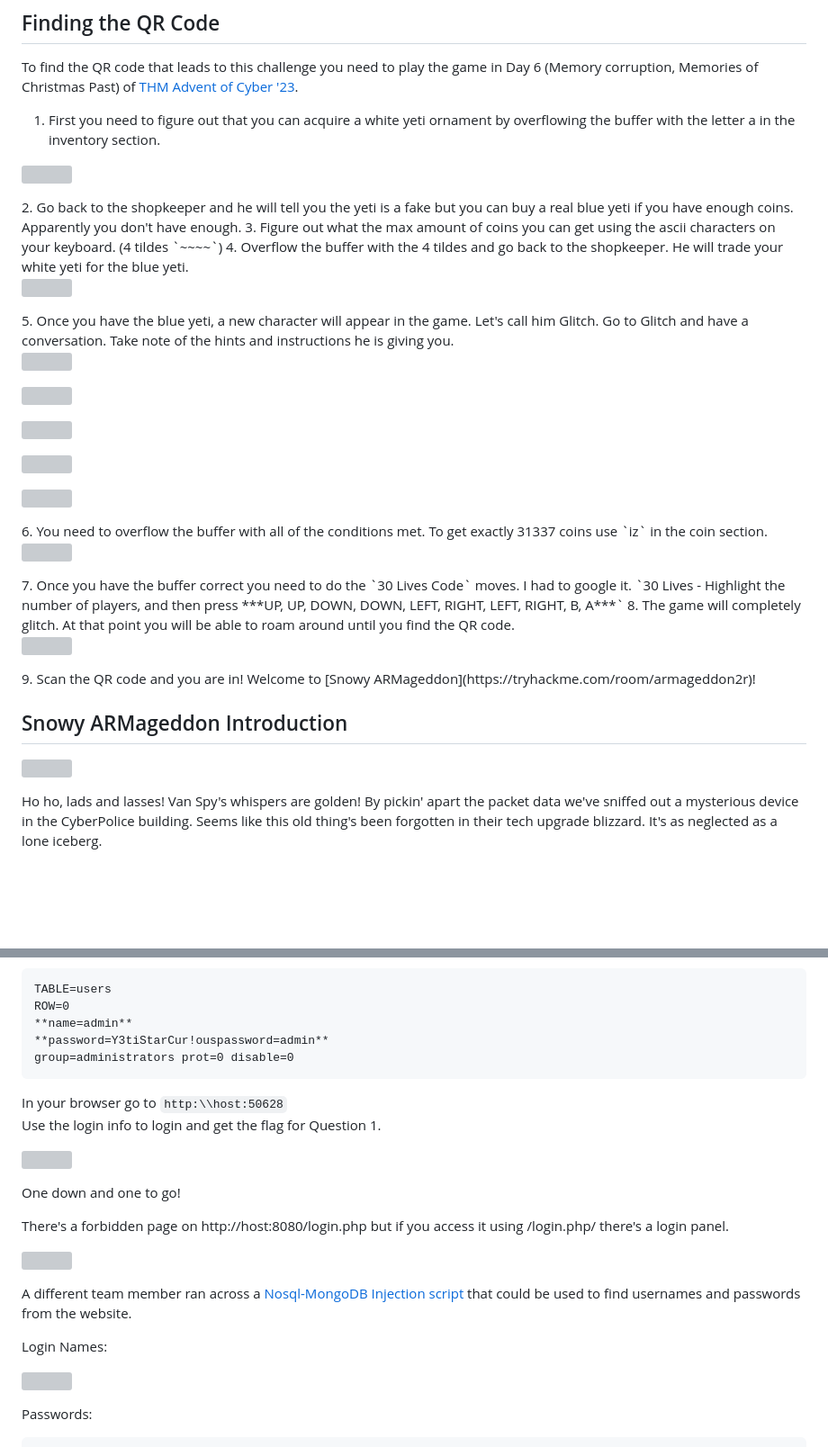
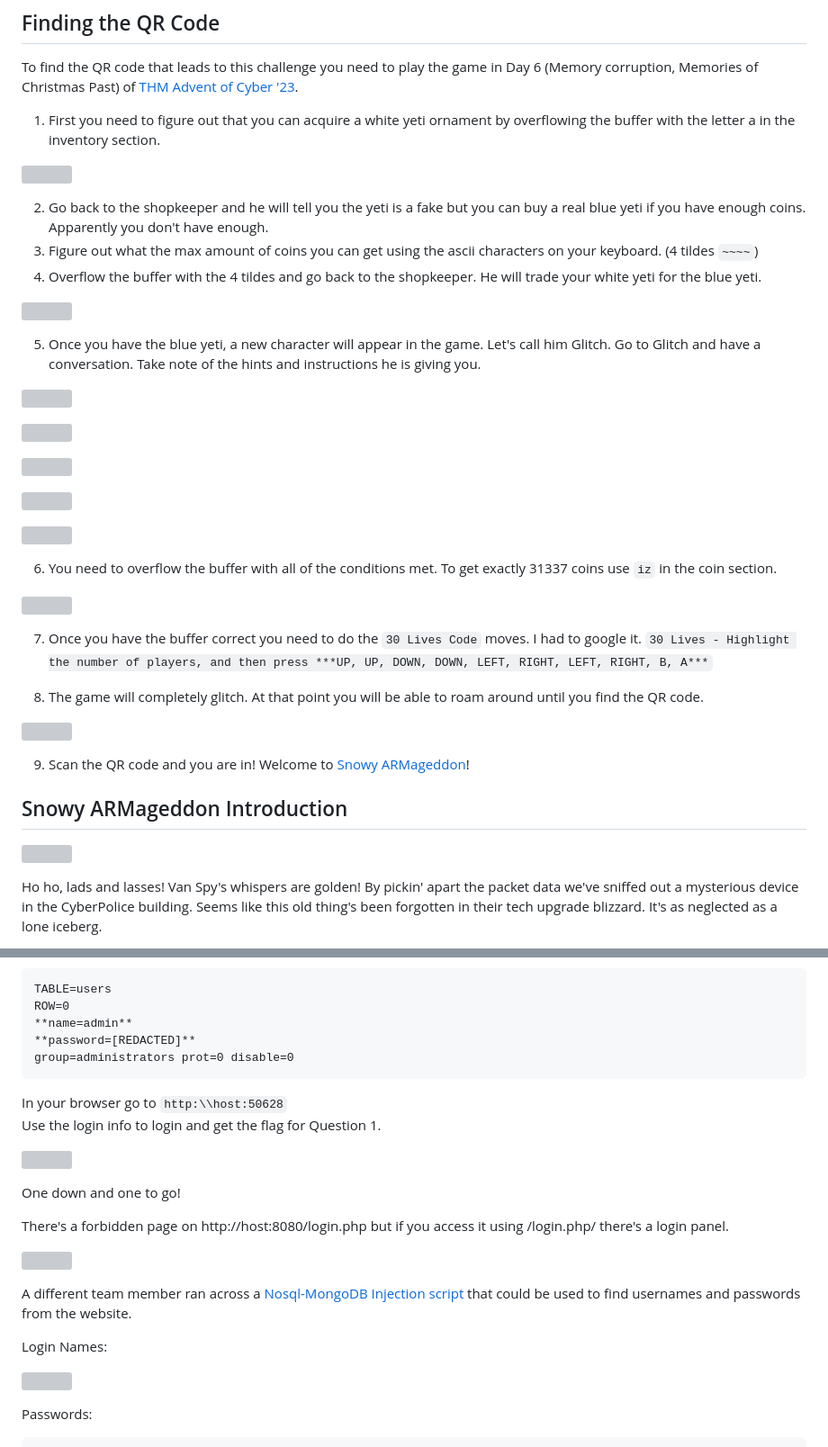
Before and after one commit to JoanneBiltz/CTF-Writeups, a Markdown page: 2023_THM_AOC_Side_Quests/Snowy_ARMageddon/README.md, 2 parts joined by grey strips. Shown: that part at 90% size. Rendered like a GitHub page; blank space fills up the shorter version; grey boxes are pictures that could not be loaded.

````diff
--- a/2023_THM_AOC_Side_Quests/Snowy_ARMageddon/README.md
+++ b/2023_THM_AOC_Side_Quests/Snowy_ARMageddon/README.md
@@ -5,42 +5,59 @@ This was a team effort with 4 other THM Discord members.
 ## Finding the QR Code
 
 To find the QR code that leads to this challenge you need to play the game in Day 6 (Memory corruption, Memories of Christmas Past) of [THM Advent of Cyber '23](https://tryhackme.com/room/adventofcyber2023).
+
 1. First you need to figure out that you can acquire a white yeti ornament by overflowing the buffer with the letter a in the inventory section.
+
 <p align="left">
   <img height=50 img src=./readme_assets/white-yeti.PNG/>
 </p>
+
 2. Go back to the shopkeeper and he will tell you the yeti is a fake but you can buy a real blue yeti if you have enough coins. Apparently you don't have enough.
 3. Figure out what the max amount of coins you can get using the ascii characters on your keyboard. (4 tildes `~~~~`)
 4. Overflow the buffer with the 4 tildes and go back to the shopkeeper. He will trade your white yeti for the blue yeti.
+
 <p align="left">
   <img height=50 img src=./readme_assets/blue-yeti.PNG/>
 </p>
+
 5. Once you have the blue yeti, a new character will appear in the game. Let's call him Glitch. Go to Glitch and have a conversation. Take note of the hints and instructions he is giving you.
+
 <p align="left">
   <img height=400 img src=./readme_assets/Capture.PNG/>
 </p>
+
 <p align="left">
   <img height=135 img src=./readme_assets/message0.PNG/>
 </p>
+
 <p align="left">
   <img height=130 img src=./readme_assets/message01.PNG/>
 </p>
+
 <p align="left">
   <img height=125 img src=./readme_assets/message.PNG/>
 </p>
+
 <p align="left">
   <img height=150 img src=./readme_assets/message2.PNG/>
 </p>
+
 6. You need to overflow the buffer with all of the conditions met. To get exactly 31337 coins use `iz` in the coin section.
+
 <p align="left">
+
   <img height=400 img src=./readme_assets/correct.PNG/>
 </p>
+
 7. Once you have the buffer correct you need to do the `30 Lives Code` moves. I had to google it.
 `30 Lives - Highlight the number of players, and then press ***UP, UP, DOWN, DOWN, LEFT, RIGHT, LEFT, RIGHT, B, A***`
-8. The game will completely glitch. At that point you will be able to roam around until you find the QR code.
+
+9. The game will completely glitch. At that point you will be able to roam around until you find the QR code.
+
 <p align="left">
   <img height=400 img src=./readme_assets/QR.PNG/>
 </p>
+
 9. Scan the QR code and you are in! Welcome to [Snowy ARMageddon](https://tryhackme.com/room/armageddon2r)!
 
 ## Snowy ARMageddon Introduction
@@ -220,7 +237,7 @@ Searching through the directories and files we found a username and password in
 TABLE=users
 ROW=0
 **name=admin**
-**password=Y3tiStarCur!ouspassword=admin**
+**password=[REDACTED]**
 group=administrators prot=0 disable=0
 ```
 
````
Also changed, not shown: other parts of 2023_THM_AOC_Side_Quests/Snowy_ARMageddon/README.md (+9 -9 lines).
